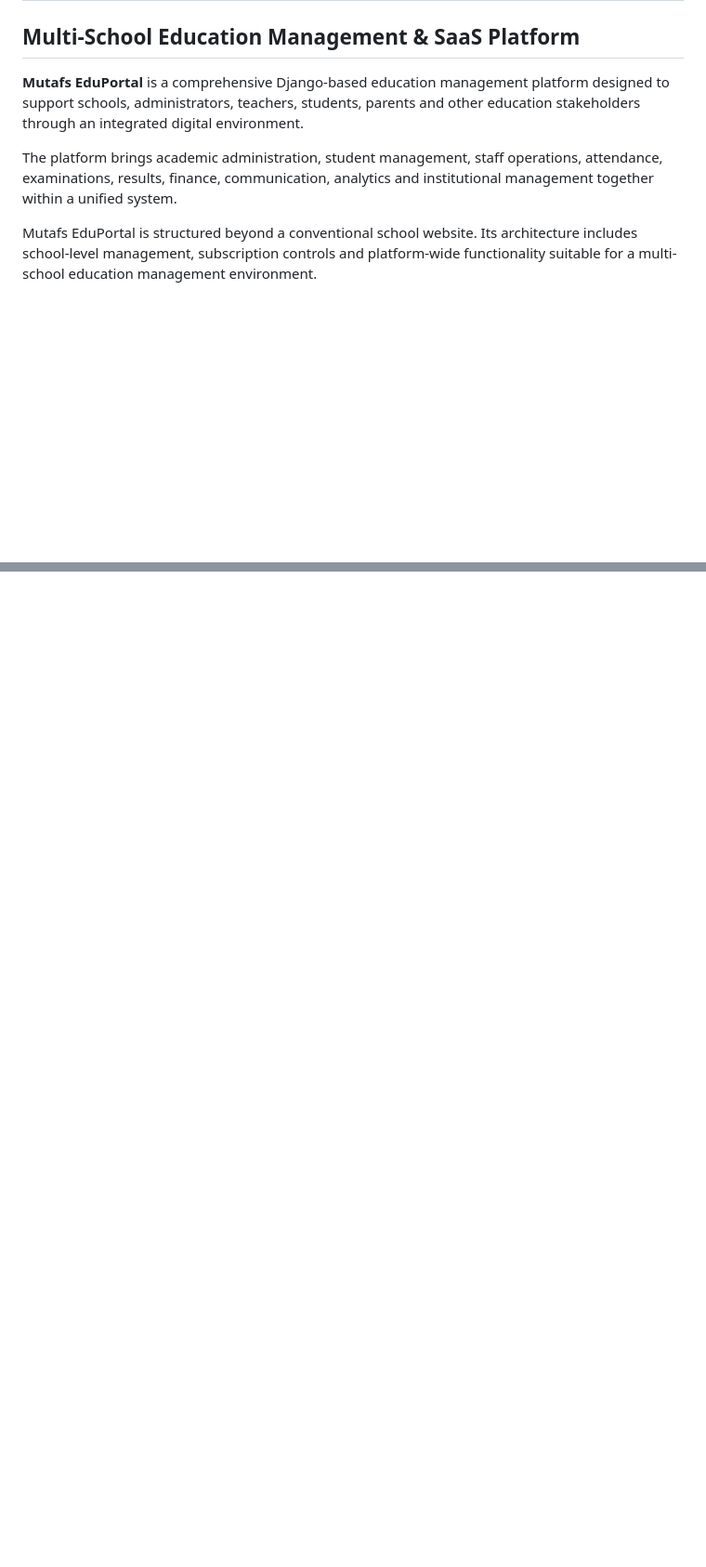
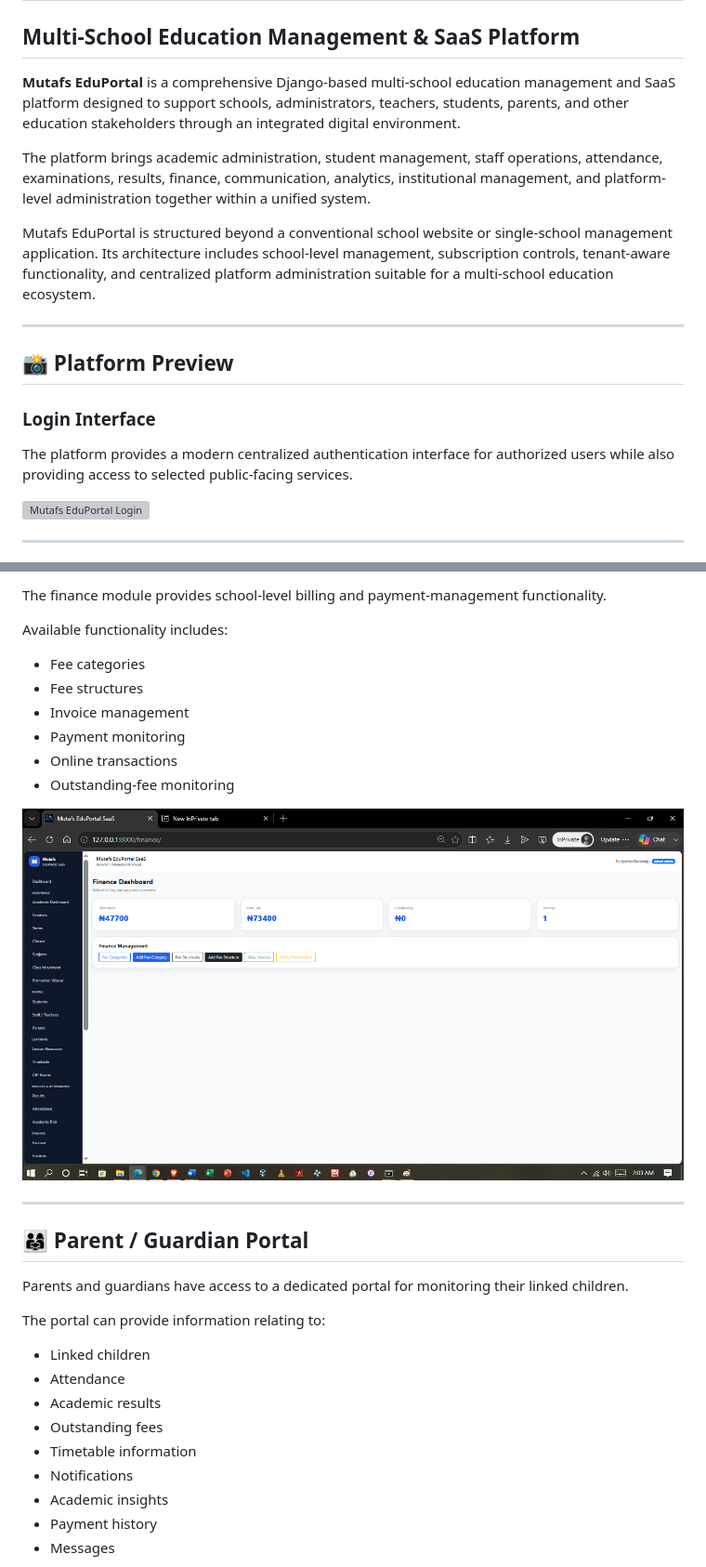
Before and after one commit to tafida1/mutafs_eduportal, a Markdown page: README.md, 2 parts joined by grey strips. Shown at 93% size. Rendered like a GitHub page; blank space fills up the shorter version; grey boxes are pictures that could not be loaded.

```diff
--- a/README.md
+++ b/README.md
@@ -2,8 +2,21 @@
 
 ## Multi-School Education Management & SaaS Platform
 
-**Mutafs EduPortal** is a comprehensive Django-based education management platform designed to support schools, administrators, teachers, students, parents and other education stakeholders through an integrated digital environment.
+**Mutafs EduPortal** is a comprehensive Django-based multi-school education management and SaaS platform designed to support schools, administrators, teachers, students, parents, and other education stakeholders through an integrated digital environment.
 
-The platform brings academic administration, student management, staff operations, attendance, examinations, results, finance, communication, analytics and institutional management together within a unified system.
+The platform brings academic administration, student management, staff operations, attendance, examinations, results, finance, communication, analytics, institutional management, and platform-level administration together within a unified system.
 
-Mutafs EduPortal is structured beyond a conventional school website. Its architecture includes school-level management, subscription controls and platform-wide functionality suitable for a multi-school education management environment.
+Mutafs EduPortal is structured beyond a conventional school website or single-school management application. Its architecture includes school-level management, subscription controls, tenant-aware functionality, and centralized platform administration suitable for a multi-school education ecosystem.
+
+---
+
+## 📸 Platform Preview
+
+### Login Interface
+
+The platform provides a modern centralized authentication interface for authorized users while also providing access to selected public-facing services.
+
+![Mutafs EduPortal Login](Documentation/screenshots/00-login-page.png)
+
+---
+
@@ -57,0 +194,31 @@ This architecture provides a foundation for operating the system as a multi-scho
+The finance module provides school-level billing and payment-management functionality.
+
+Available functionality includes:
+
+- Fee categories
+- Fee structures
+- Invoice management
+- Payment monitoring
+- Online transactions
+- Outstanding-fee monitoring
+
+![Finance Dashboard](Documentation/screenshots/12-finance-dashboard.png)
+
+---
+
+## 👨‍👩‍👧 Parent / Guardian Portal
+
+Parents and guardians have access to a dedicated portal for monitoring their linked children.
+
+The portal can provide information relating to:
+
+- Linked children
+- Attendance
+- Academic results
+- Outstanding fees
+- Timetable information
+- Notifications
+- Academic insights
+- Payment history
+- Messages
+
```
Also changed, not shown: other parts of README.md (+179 -65 lines).
